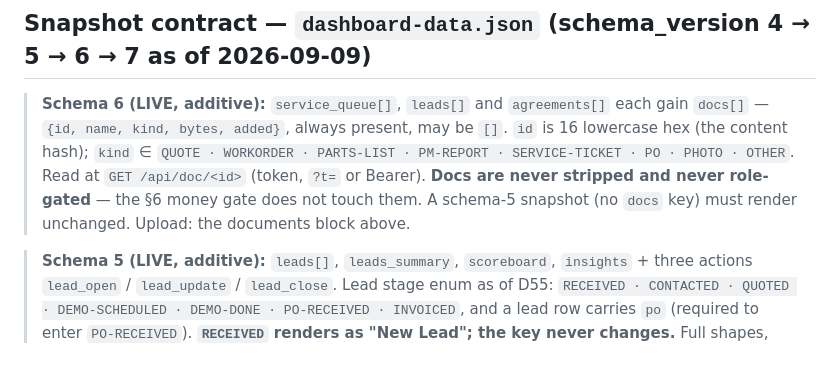
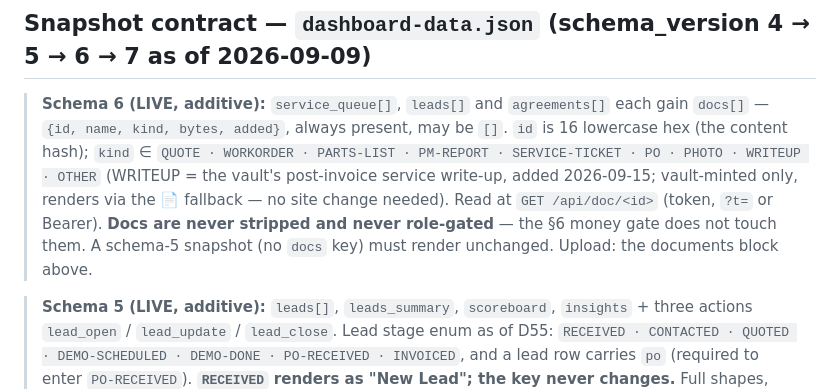
Before and after one commit to mlancourt/wss-fleet-dashboard, a Markdown page: CLAUDE.md, the part around the change. GitHub-like rendering; blank space fills up the shorter version.

Commit message:
D58: docs kind enum gains WRITEUP (vault-minted; 📄 fallback) — contract note, no code change

```diff
--- a/CLAUDE.md
+++ b/CLAUDE.md
@@ -148,7 +148,7 @@ Site: 📷 Photo (`capture="environment"`) and 📎 File on ticket + lead detail
 
 ## Snapshot contract — `dashboard-data.json` (schema_version 4 → 5 → 6 → **7 as of 2026-09-09**)
 
-> **Schema 6 (LIVE, additive):** `service_queue[]`, `leads[]` and `agreements[]` each gain `docs[]` — `{id, name, kind, bytes, added}`, always present, may be `[]`. `id` is 16 lowercase hex (the content hash); `kind` ∈ `QUOTE · WORKORDER · PARTS-LIST · PM-REPORT · SERVICE-TICKET · PO · PHOTO · OTHER`. Read at `GET /api/doc/<id>` (token, `?t=` or Bearer). **Docs are never stripped and never role-gated** — the §6 money gate does not touch them. A schema-5 snapshot (no `docs` key) must render unchanged. Upload: the documents block above.
+> **Schema 6 (LIVE, additive):** `service_queue[]`, `leads[]` and `agreements[]` each gain `docs[]` — `{id, name, kind, bytes, added}`, always present, may be `[]`. `id` is 16 lowercase hex (the content hash); `kind` ∈ `QUOTE · WORKORDER · PARTS-LIST · PM-REPORT · SERVICE-TICKET · PO · PHOTO · WRITEUP · OTHER` (WRITEUP = the vault's post-invoice service write-up, added 2026-09-15; vault-minted only, renders via the 📄 fallback — no site change needed). Read at `GET /api/doc/<id>` (token, `?t=` or Bearer). **Docs are never stripped and never role-gated** — the §6 money gate does not touch them. A schema-5 snapshot (no `docs` key) must render unchanged. Upload: the documents block above.
 
 > **Schema 5 (LIVE, additive):** `leads[]`, `leads_summary`, `scoreboard`, `insights` + three actions `lead_open` / `lead_update` / `lead_close`. Lead stage enum as of D55: `RECEIVED · CONTACTED · QUOTED · DEMO-SCHEDULED · DEMO-DONE · PO-RECEIVED · INVOICED`, and a lead row carries `po` (required to enter `PO-RECEIVED`). **`RECEIVED` renders as "New Lead"; the key never changes.** Full shapes, role gating and the **mandatory Worker money-strip for `service` tokens** are in [[Leads-Site-Spec]] — build from that file; everything below is unchanged.
 
```
